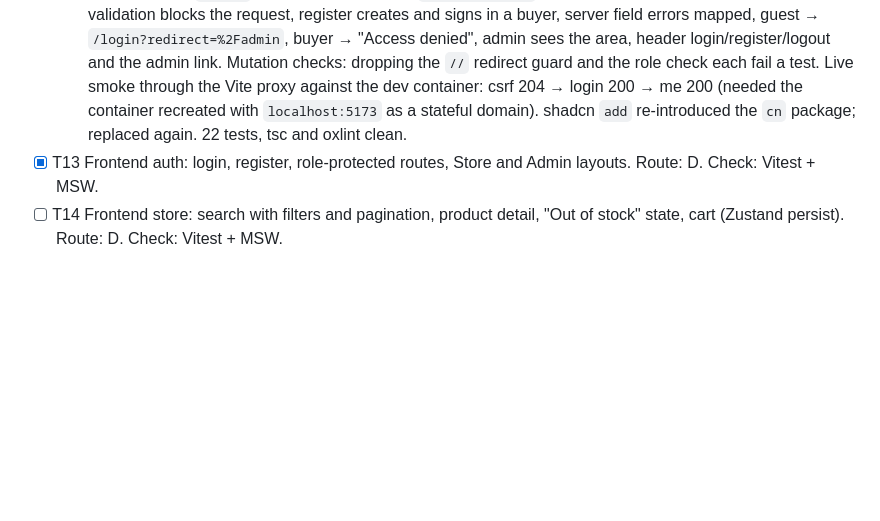
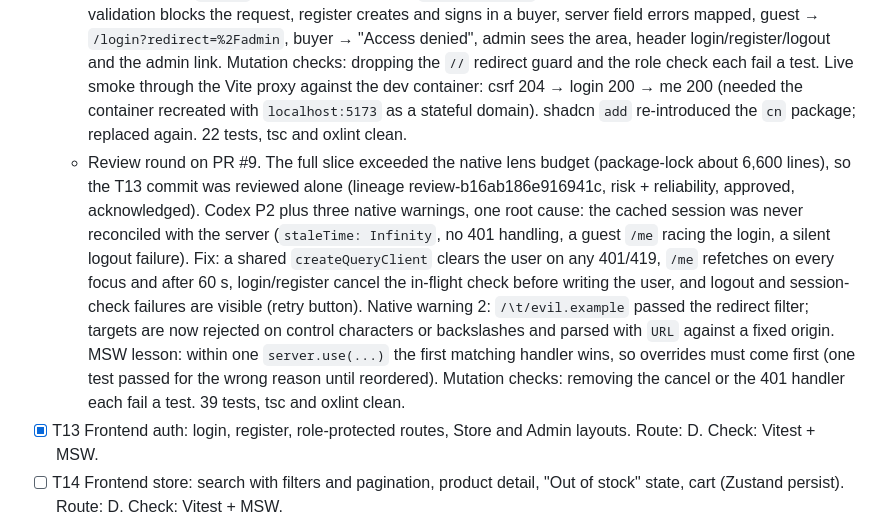
Before and after one commit to mrtheroi/loanProChallenge, a Markdown page: odd/tasks/loanpro-ecommerce.md, the part around the change. Drawn GitHub-style; blank space fills up the shorter version.

Commit message:
docs(odd): record the PR 9 review fixes

```diff
--- a/odd/tasks/loanpro-ecommerce.md
+++ b/odd/tasks/loanpro-ecommerce.md
@@ -224,6 +224,7 @@ Route: D = delegated writer (2+ non-trivial files); I = inline.
   - Deviations, recorded: the Vite template ships oxlint instead of ESLint (kept); shadcn 4.22 generated an import from the `cn` package, whose 0.5.0 was published the same day (pre-1.0, ships a bin), replaced with the standard clsx + tailwind-merge; the shadcn CLI pulled 7 high advisories (braces via fast-glob), so its `tailwind.css` (MIT) is vendored as `src/shared/ui/shadcn.css` and the CLI is used through `npx` only (audit: 0 vulnerabilities). MSW 3 renamed `onUnhandledRequest` to `onUnhandledFrame`; the old name silently disabled the strict mode, now pinned by a test that fails under `bypass`.
   - Not verified: the Docker image build with the new Node 26 stage (no builds without the user's go-ahead).
   - Evidence T13: `auth.test.tsx` (14) with MSW auth handlers: buyer login → `/` with the name in the header, admin login → `/admin`, safe redirect kept and `//evil.example` ignored, server 422 message shown, client validation blocks the request, register creates and signs in a buyer, server field errors mapped, guest → `/login?redirect=%2Fadmin`, buyer → "Access denied", admin sees the area, header login/register/logout and the admin link. Mutation checks: dropping the `//` redirect guard and the role check each fail a test. Live smoke through the Vite proxy against the dev container: csrf 204 → login 200 → me 200 (needed the container recreated with `localhost:5173` as a stateful domain). shadcn `add` re-introduced the `cn` package; replaced again. 22 tests, tsc and oxlint clean.
+  - Review round on PR #9. The full slice exceeded the native lens budget (package-lock about 6,600 lines), so the T13 commit was reviewed alone (lineage review-b16ab186e916941c, risk + reliability, approved, acknowledged). Codex P2 plus three native warnings, one root cause: the cached session was never reconciled with the server (`staleTime: Infinity`, no 401 handling, a guest `/me` racing the login, a silent logout failure). Fix: a shared `createQueryClient` clears the user on any 401/419, `/me` refetches on every focus and after 60 s, login/register cancel the in-flight check before writing the user, and logout and session-check failures are visible (retry button). Native warning 2: `/\t/evil.example` passed the redirect filter; targets are now rejected on control characters or backslashes and parsed with `URL` against a fixed origin. MSW lesson: within one `server.use(...)` the first matching handler wins, so overrides must come first (one test passed for the wrong reason until reordered). Mutation checks: removing the cancel or the 401 handler each fail a test. 39 tests, tsc and oxlint clean.
 - [x] T13 Frontend auth: login, register, role-protected routes, Store and Admin layouts. Route: D. Check: Vitest + MSW.
 - [ ] T14 Frontend store: search with filters and pagination, product detail, "Out of stock" state, cart (Zustand persist). Route: D. Check: Vitest + MSW.
 - [ ] T15 Frontend checkout and My orders: card form, Idempotency-Key, success and error toasts. Route: D. Check: Vitest + MSW.
```
